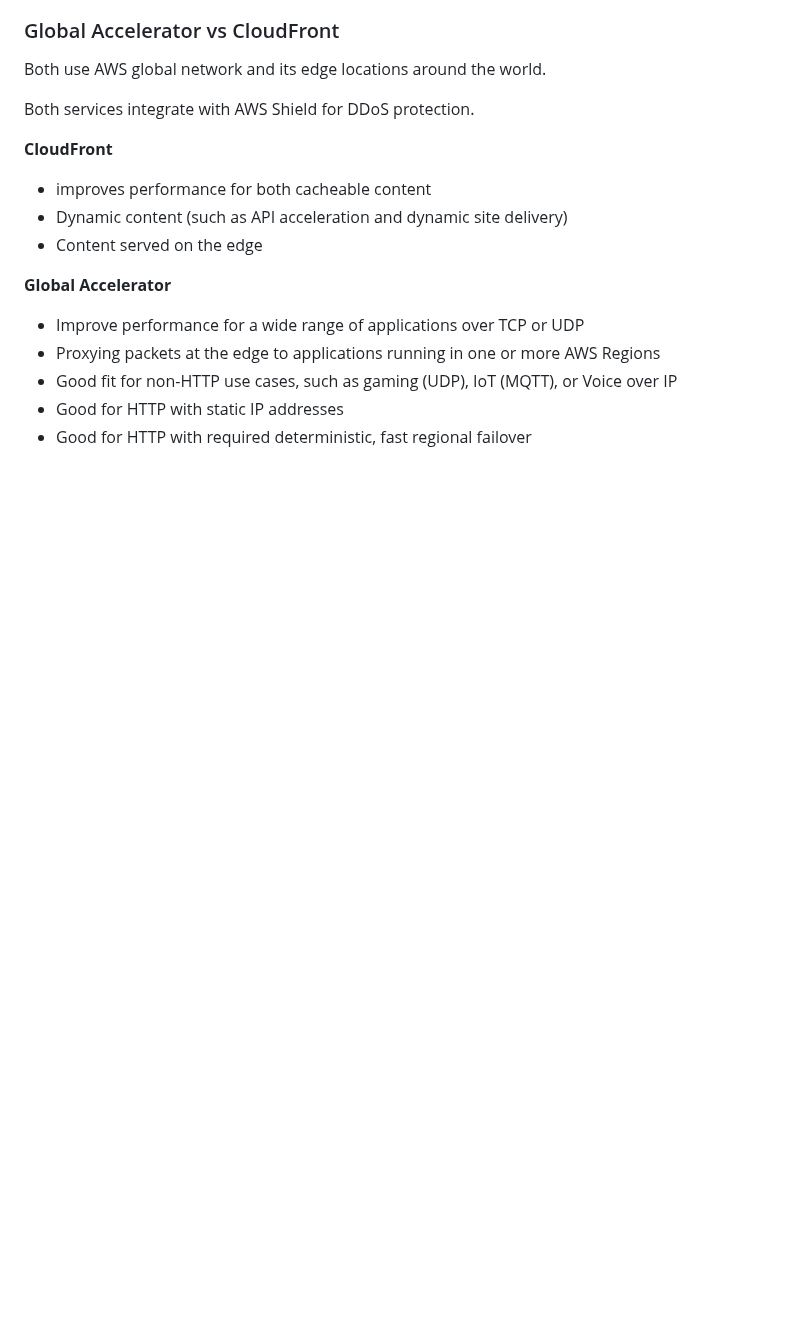
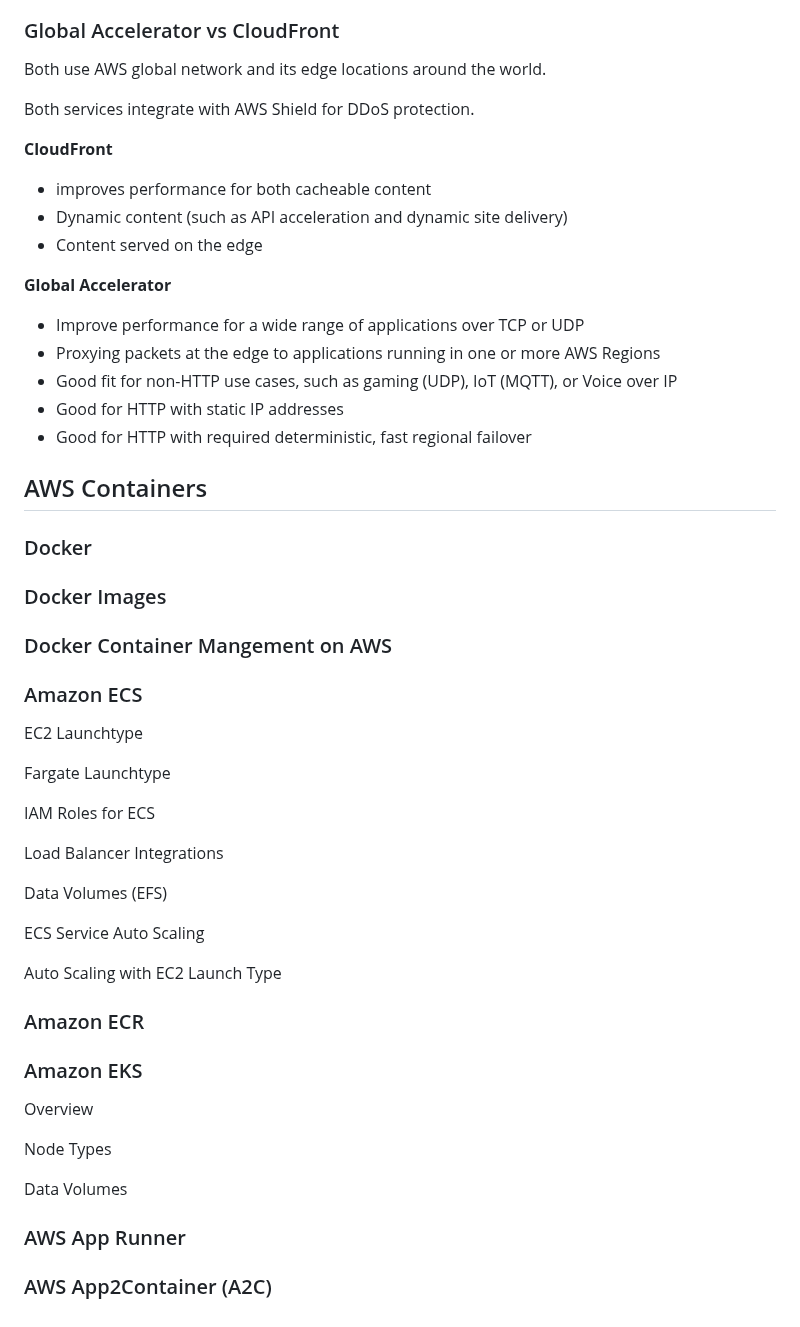
Before and after one commit to andymac-ai/aws-saa-c03, a Markdown page: README.md, the part around the change. GitHub-like rendering; blank space fills up the shorter version.

Commit message:
add aws containers sectinos

```diff
--- a/README.md
+++ b/README.md
@@ -2096,3 +2096,41 @@ Both services integrate with AWS Shield for DDoS protection.
 </ul>
 
 ###
+
+## AWS Containers
+
+### Docker
+
+### Docker Images
+
+### Docker Container Mangement on AWS
+
+### Amazon ECS
+
+EC2 Launchtype
+
+Fargate Launchtype
+
+IAM Roles for ECS
+
+Load Balancer Integrations
+
+Data Volumes (EFS)
+
+ECS Service Auto Scaling
+
+Auto Scaling with EC2 Launch Type
+
+### Amazon ECR
+
+### Amazon EKS
+
+Overview
+
+Node Types
+
+Data Volumes
+
+### AWS App Runner
+
+### AWS App2Container (A2C)
```
